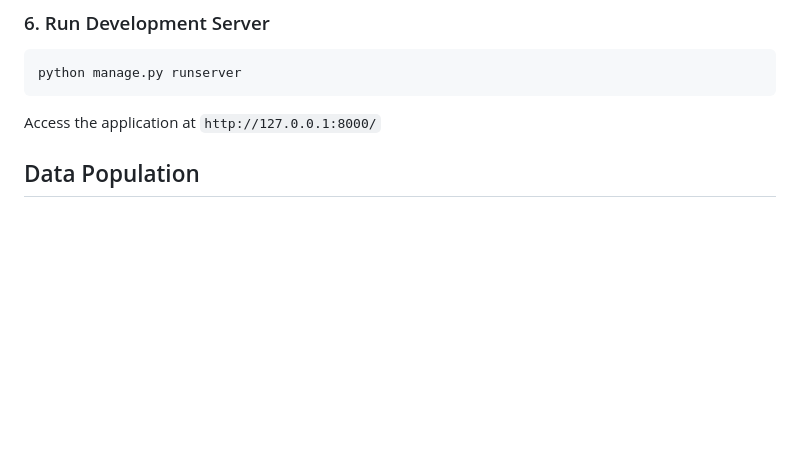
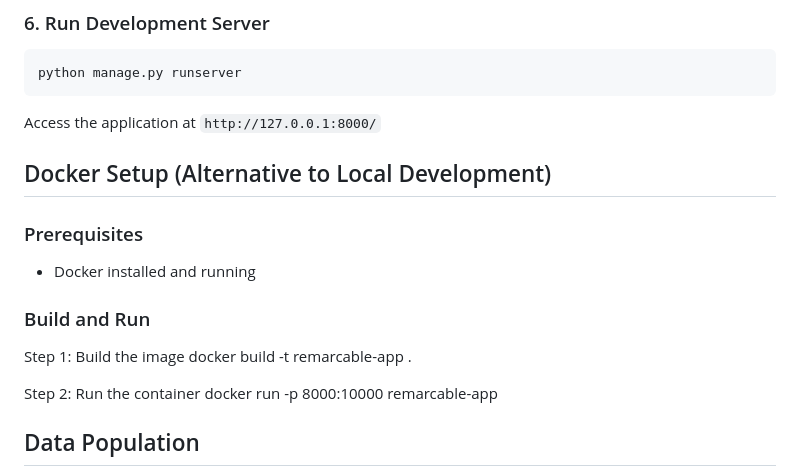
Before and after one commit to stvz233/remarcable-fullstack-challenge, a Markdown page: README.md, the part around the change. Drawn GitHub-style; blank space fills up the shorter version.

Commit message:
docs: added docker setup section to readme
added docker setup instructions for alternative development.

```diff
--- a/README.md
+++ b/README.md
@@ -53,6 +53,21 @@ python manage.py runserver
 
 Access the application at `http://127.0.0.1:8000/`
 
+
+## Docker Setup (Alternative to Local Development)
+
+### Prerequisites
+- Docker installed and running
+
+### Build and Run
+
+Step 1: Build the image
+docker build -t remarcable-app .
+
+Step 2: Run the container
+docker run -p 8000:10000 remarcable-app
+
+
 ## Data Population
 
 - **Automatic Import Using CSV Dataset**: Run the following command to load the sample data from `products.csv` into your local database:
```
